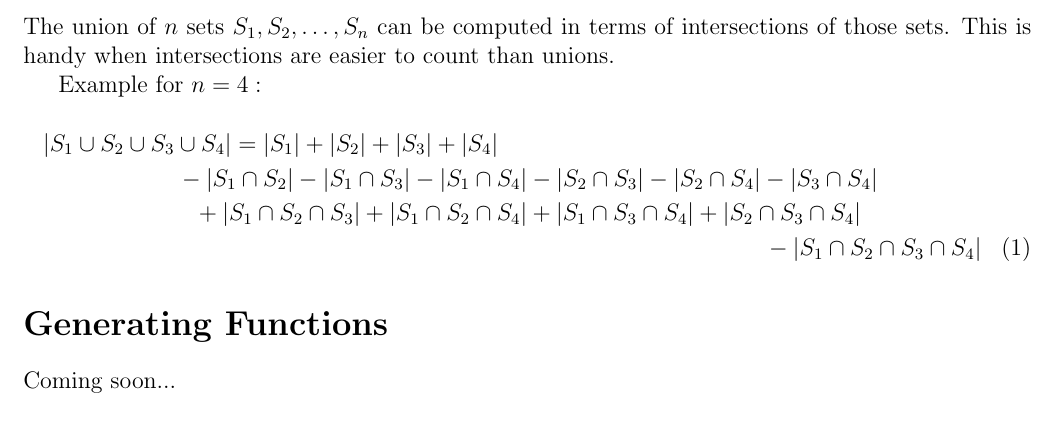
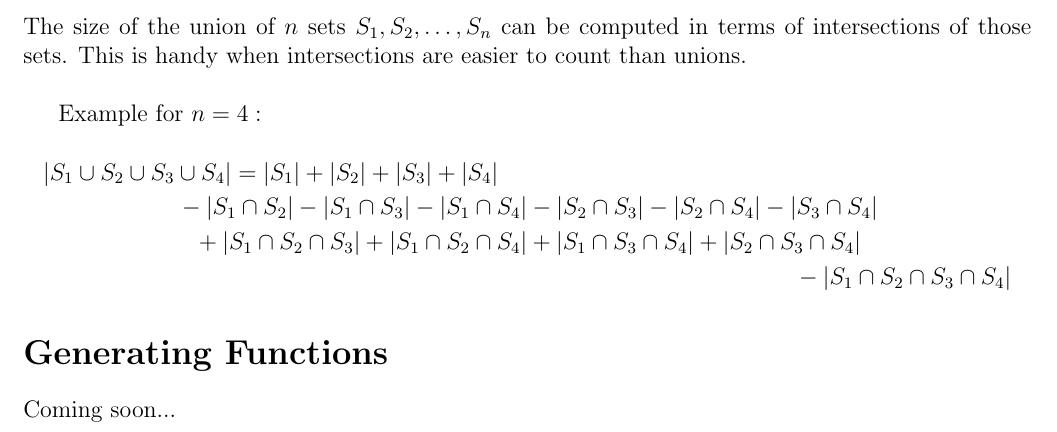
Before and after one commit to dalves/combinatorics, a LaTeX document (study_guide.tex): part of page 7 of 7, cut so that both start at the same text. Compiled offline with pdfLaTeX.

Commit message:
Fixed some typos in PIE

```diff
--- a/study_guide.tex
+++ b/study_guide.tex
@@ -250,16 +250,17 @@ $C_n$ is also the number of distinct trees with $n$ nodes (where nodes are read
 
 \section*{Principle of Inclusion-Exclusion}
 
-The union of $n$ sets $S_1, S_2, \ldots, S_n$ can be computed in terms of intersections of those sets. This is handy when intersections are easier to count than unions.
+The size of the union of $n$ sets $S_1, S_2, \ldots, S_n$ can be computed in terms of intersections of those sets. This is handy when intersections are easier to count than unions.\\
 
 Example for $n=4:$
 \newcommand{\dlist}[1]{S_{#1}}
-\begin{multline}\label{eq:ps6_3_1}
+\begin{multline*}
     |\dlist{1} \cup \dlist{2} \cup \dlist{3} \cup \dlist{4}| = |\dlist{1}| + |\dlist{2}| + |\dlist{3}| + |\dlist{4}|\\
     -|\dlist{1} \cap \dlist{2}| - |\dlist{1} \cap \dlist{3}| - |\dlist{1} \cap \dlist{4}| - |\dlist{2} \cap \dlist{3}| - |\dlist{2} \cap \dlist{4}| - |\dlist{3} \cap \dlist{4}|\\
     +|\dlist{1} \cap \dlist{2} \cap \dlist{3}| + |\dlist{1} \cap \dlist{2} \cap \dlist{4}| + |\dlist{1} \cap \dlist{3} \cap \dlist{4}| + |\dlist{2} \cap \dlist{3} \cap \dlist{4}|\\
     -|\dlist{1} \cap \dlist{2} \cap \dlist{3} \cap \dlist{4}|
-\end{multline}
+\end{multline*}
+
 
 %\[xC^2(x)-C(x) + 1 = 0\]
 \section*{Generating Functions}
```
